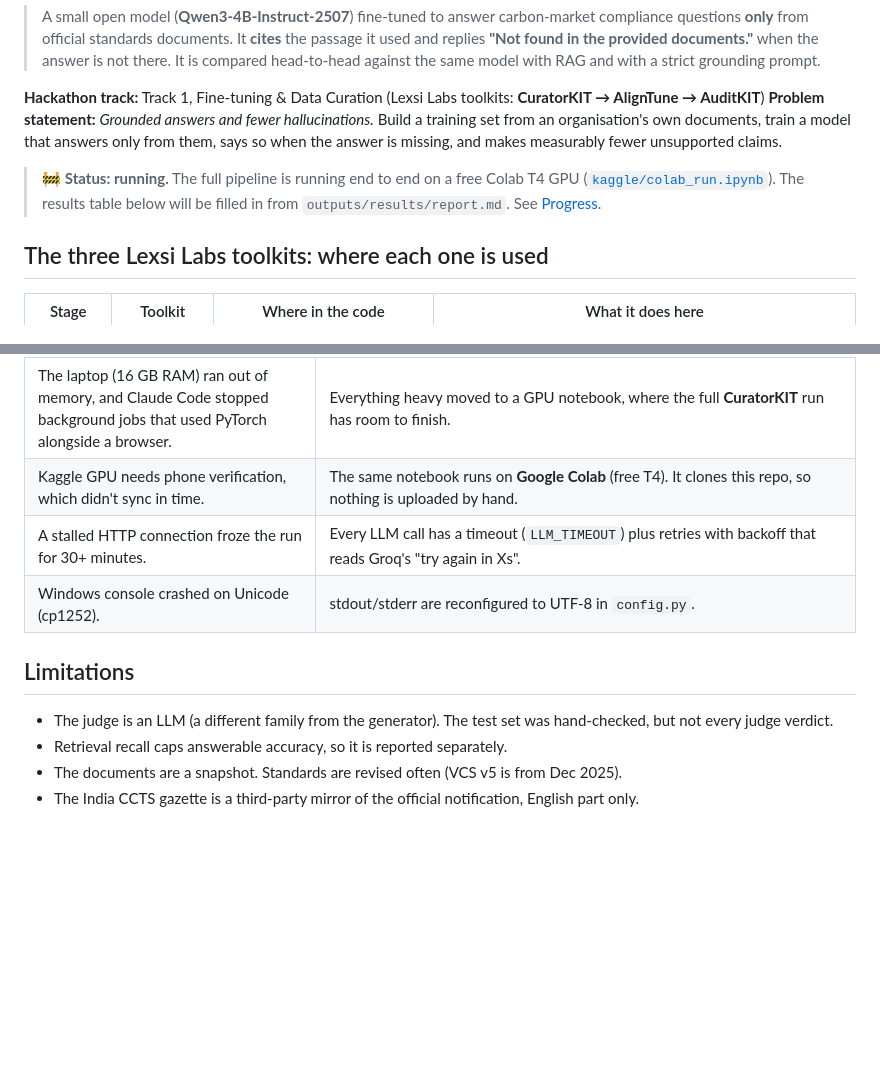
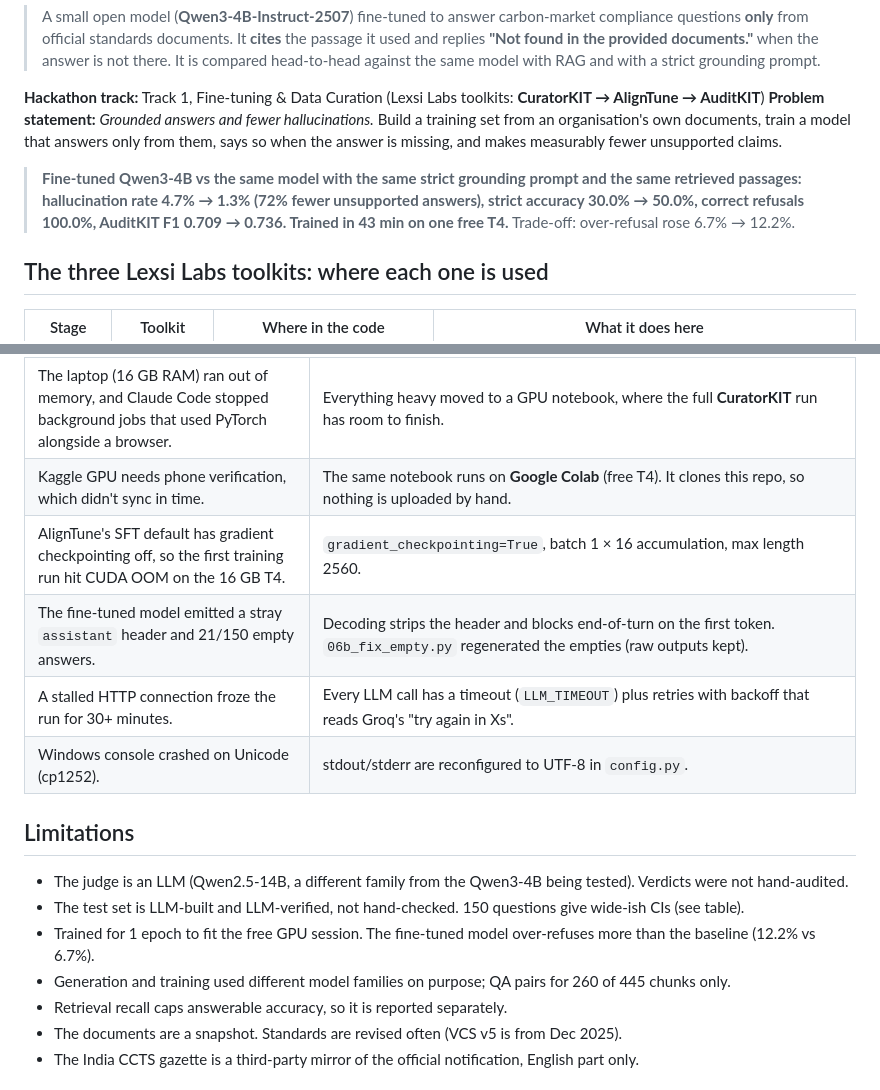
Before and after one commit to snehapal0905/grounded-carbon-llm, a Markdown page: README.md, 2 parts joined by grey strips. GitHub-like rendering; blank space fills up the shorter version.

```diff
--- a/README.md
+++ b/README.md
@@ -10,9 +10,9 @@
 organisation's own documents, train a model that answers only from them, says so when the answer is
 missing, and makes measurably fewer unsupported claims.
 
-> 🚧 **Status: running.** The full pipeline is running end to end on a free Colab T4 GPU
-> ([`kaggle/colab_run.ipynb`](kaggle/colab_run.ipynb)). The results table below will be filled in from
-> `outputs/results/report.md`. See [Progress](#progress).
+> **Fine-tuned Qwen3-4B vs the same model with the same strict grounding prompt and the same retrieved passages:
+> hallucination rate 4.7% → 1.3% (72% fewer unsupported answers), strict accuracy 30.0% → 50.0%, correct refusals 100.0%, AuditKIT F1 0.709 → 0.736. Trained in 43 min on one free T4.**
+> Trade-off: over-refusal rose 6.7% → 12.2%.
 
 ## The three Lexsi Labs toolkits: where each one is used
 | Stage | Toolkit | Where in the code | What it does here |
@@ -311,11 +356,16 @@ python app.py        # prints a public gradio.live link
 | `qwen3.8-27b` on Groq also caps output at 1,000 tokens/min. | That model was used only for short outputs (the gate), not generation. |
 | The laptop (16 GB RAM) ran out of memory, and Claude Code stopped background jobs that used PyTorch alongside a browser. | Everything heavy moved to a GPU notebook, where the full **CuratorKIT** run has room to finish. |
 | Kaggle GPU needs phone verification, which didn't sync in time. | The same notebook runs on **Google Colab** (free T4). It clones this repo, so nothing is uploaded by hand. |
+| AlignTune's SFT default has gradient checkpointing off, so the first training run hit CUDA OOM on the 16 GB T4. | `gradient_checkpointing=True`, batch 1 × 16 accumulation, max length 2560. |
+| The fine-tuned model emitted a stray `assistant` header and 21/150 empty answers. | Decoding strips the header and blocks end-of-turn on the first token. `06b_fix_empty.py` regenerated the empties (raw outputs kept). |
 | A stalled HTTP connection froze the run for 30+ minutes. | Every LLM call has a timeout (`LLM_TIMEOUT`) plus retries with backoff that reads Groq's "try again in Xs". |
 | Windows console crashed on Unicode (cp1252). | stdout/stderr are reconfigured to UTF-8 in `config.py`. |
 
 ## Limitations
-- The judge is an LLM (a different family from the generator). The test set was hand-checked, but not every judge verdict.
+- The judge is an LLM (Qwen2.5-14B, a different family from the Qwen3-4B being tested). Verdicts were not hand-audited.
+- The test set is LLM-built and LLM-verified, not hand-checked. 150 questions give wide-ish CIs (see table).
+- Trained for 1 epoch to fit the free GPU session. The fine-tuned model over-refuses more than the baseline (12.2% vs 6.7%).
+- Generation and training used different model families on purpose; QA pairs for 260 of 445 chunks only.
 - Retrieval recall caps answerable accuracy, so it is reported separately.
 - The documents are a snapshot. Standards are revised often (VCS v5 is from Dec 2025).
 - The India CCTS gazette is a third-party mirror of the official notification, English part only.
```
Also changed, not shown: other parts of README.md (+67 -22 lines), docs/results_chart.png (added), 1 other file.
